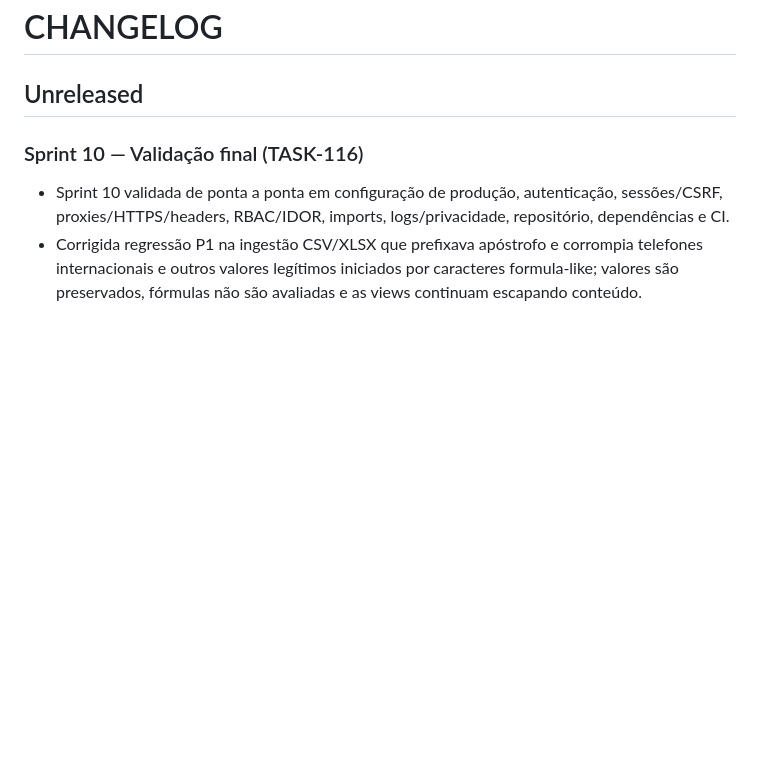
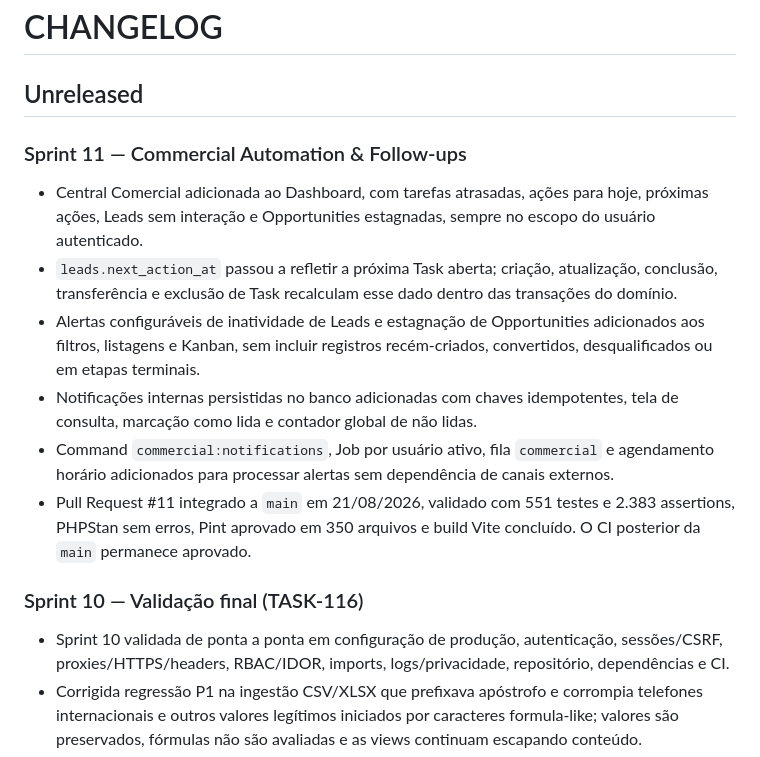
Before and after one commit to fernandocerqueira1990-cloud/health-prospect-crm, a Markdown page: CHANGELOG.md, the part around the change. GitHub-like rendering; blank space fills up the shorter version.

Commit message:
docs: close sprint 11 validation

```diff
--- a/CHANGELOG.md
+++ b/CHANGELOG.md
@@ -1,6 +1,15 @@
 # CHANGELOG
 
 ## Unreleased
+
+### Sprint 11 — Commercial Automation & Follow-ups
+
+- Central Comercial adicionada ao Dashboard, com tarefas atrasadas, ações para hoje, próximas ações, Leads sem interação e Opportunities estagnadas, sempre no escopo do usuário autenticado.
+- `leads.next_action_at` passou a refletir a próxima Task aberta; criação, atualização, conclusão, transferência e exclusão de Task recalculam esse dado dentro das transações do domínio.
+- Alertas configuráveis de inatividade de Leads e estagnação de Opportunities adicionados aos filtros, listagens e Kanban, sem incluir registros recém-criados, convertidos, desqualificados ou em etapas terminais.
+- Notificações internas persistidas no banco adicionadas com chaves idempotentes, tela de consulta, marcação como lida e contador global de não lidas.
+- Command `commercial:notifications`, Job por usuário ativo, fila `commercial` e agendamento horário adicionados para processar alertas sem dependência de canais externos.
+- Pull Request #11 integrado a `main` em 21/08/2026, validado com 551 testes e 2.383 assertions, PHPStan sem erros, Pint aprovado em 350 arquivos e build Vite concluído. O CI posterior da `main` permanece aprovado.
 
 ### Sprint 10 — Validação final (TASK-116)
 
```
